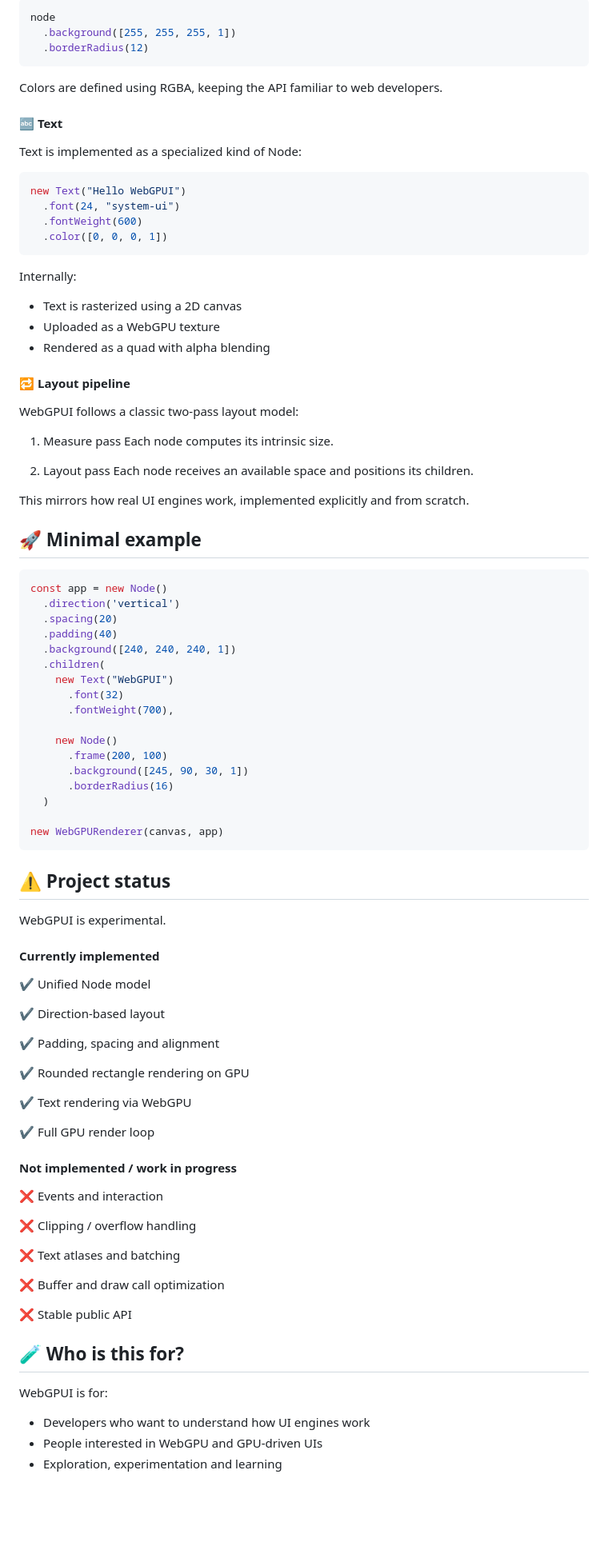
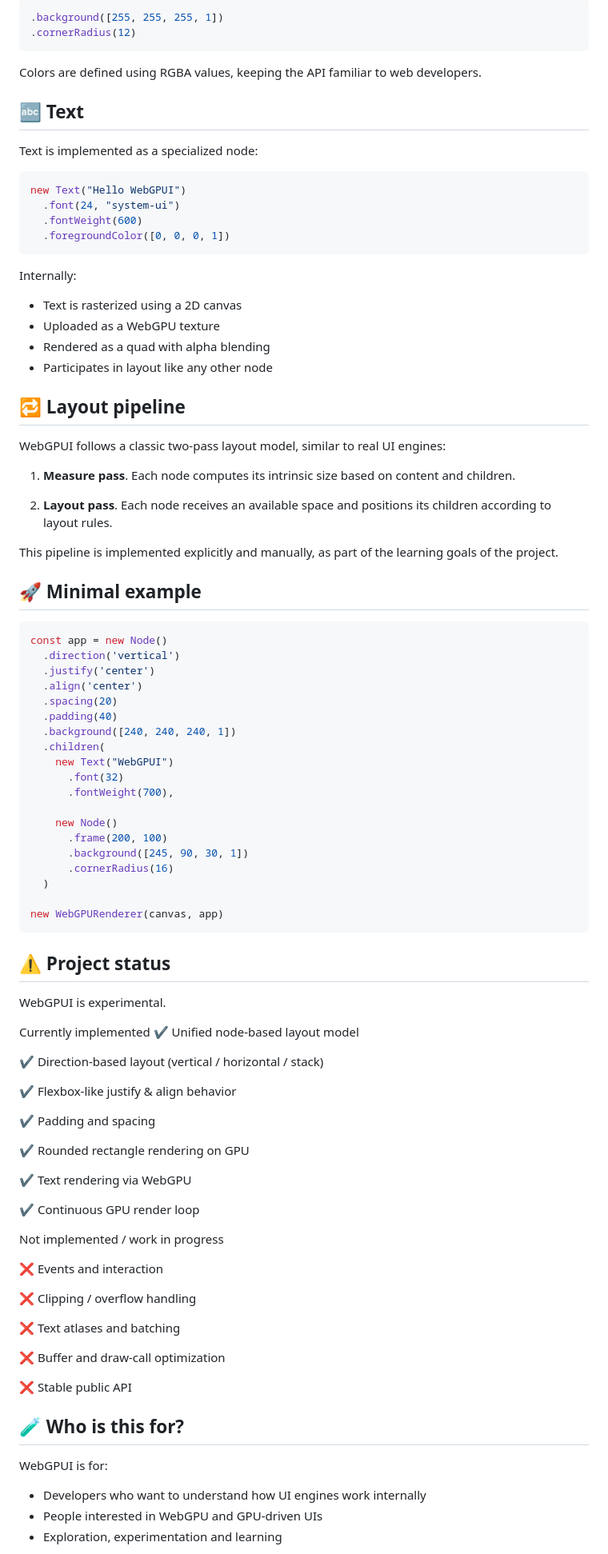
Before and after one commit to edgarberm/WebGPUI, a Markdown page: README.md, the part around one of its changes. Shown at 80% size. Rendered like a GitHub page; blank space fills up the shorter version.

````diff
--- a/README.md
+++ b/README.md
@@ -68,21 +92,20 @@ Background and rounded corners
 
 ```js
-node
-  .background([255, 255, 255, 1])
-  .borderRadius(12)
-  ```
+.background([255, 255, 255, 1])
+.cornerRadius(12)
+```
 
-Colors are defined using RGBA, keeping the API familiar to web developers.
+Colors are defined using RGBA values, keeping the API familiar to web developers.
 
-#### 🔤 Text
+## 🔤 Text
 
-Text is implemented as a specialized kind of Node:
+Text is implemented as a specialized node:
 
 ```js
 new Text("Hello WebGPUI")
   .font(24, "system-ui")
   .fontWeight(600)
-  .color([0, 0, 0, 1])
+  .foregroundColor([0, 0, 0, 1])
 ```
 
 Internally:
@@ -90,24 +113,27 @@ Internally:
 - Text is rasterized using a 2D canvas
 - Uploaded as a WebGPU texture
 - Rendered as a quad with alpha blending
+- Participates in layout like any other node
 
-#### 🔁 Layout pipeline
 
-WebGPUI follows a classic two-pass layout model:
+## 🔁 Layout pipeline
+WebGPUI follows a classic two-pass layout model, similar to real UI engines:
 
-1. Measure pass
-Each node computes its intrinsic size.
+1. **Measure pass**.
+Each node computes its intrinsic size based on content and children.
 
-2. Layout pass
-Each node receives an available space and positions its children.
+1. **Layout pass**.
+Each node receives an available space and positions its children according to layout rules.
 
-This mirrors how real UI engines work, implemented explicitly and from scratch.
+This pipeline is implemented explicitly and manually, as part of the learning goals of the project.
 
 ## 🚀 Minimal example
 
 ```js
 const app = new Node()
   .direction('vertical')
+  .justify('center')
+  .align('center')
   .spacing(20)
   .padding(40)
   .background([240, 240, 240, 1])
@@ -119,7 +145,7 @@ const app = new Node()
     new Node()
       .frame(200, 100)
       .background([245, 90, 30, 1])
-      .borderRadius(16)
+      .cornerRadius(16)
   )
 
 new WebGPURenderer(canvas, app)
@@ -129,22 +155,22 @@ new WebGPURenderer(canvas, app)
 
 WebGPUI is experimental.
 
-#### Currently implemented
+Currently implemented
+✔️ Unified node-based layout model
 
-✔️ Unified Node model
+✔️ Direction-based layout (vertical / horizontal / stack)
 
-✔️ Direction-based layout
+✔️ Flexbox-like justify & align behavior
 
-✔️ Padding, spacing and alignment
+✔️ Padding and spacing
 
 ✔️ Rounded rectangle rendering on GPU
 
 ✔️ Text rendering via WebGPU
 
-✔️ Full GPU render loop
+✔️ Continuous GPU render loop
 
-
-#### Not implemented / work in progress
+Not implemented / work in progress
 
 ❌ Events and interaction
 
@@ -152,16 +178,15 @@ WebGPUI is experimental.
 
 ❌ Text atlases and batching
 
-❌ Buffer and draw call optimization
+❌ Buffer and draw-call optimization
 
 ❌ Stable public API
-
 
 ## 🧪 Who is this for?
 
 WebGPUI is for:
 
-- Developers who want to understand how UI engines work
+- Developers who want to understand how UI engines work internally
 - People interested in WebGPU and GPU-driven UIs
 - Exploration, experimentation and learning
 
````
Also changed, not shown: other parts of README.md (+55 -34 lines).
